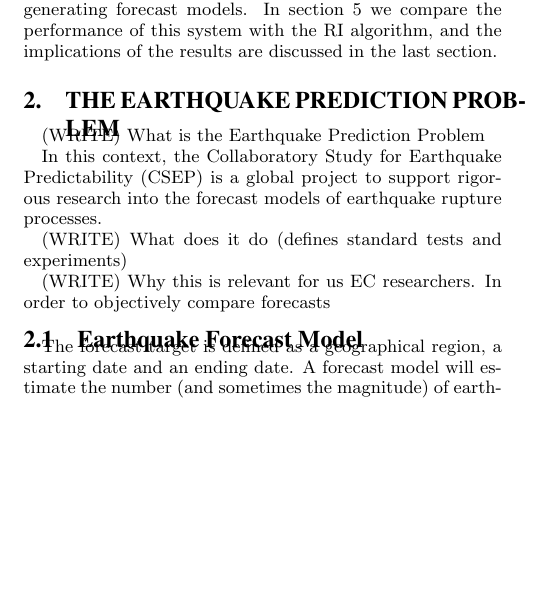
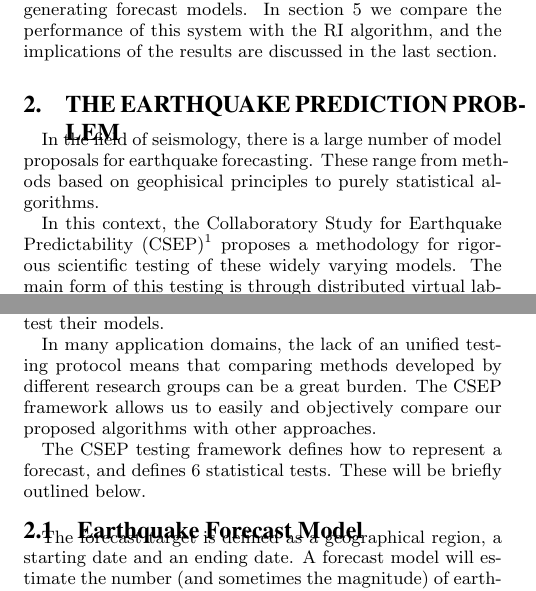
Before and after one commit to caranha/earthquake-models, a LaTeX paper (misc/GECCO/GECCO2014.tex): part of one column of page 2 of 5 before the commit and two parts of the columns of page 2 of 5 after it, the two joined at a grey line, cut so that both start at the same text, the shorter picture padded with empty space. Compiled offline with pdfLaTeX.

Commit message:
Paper: Sections 1 and 2 finished (need review)

```diff
--- a/misc/GECCO/GECCO2014.tex
+++ b/misc/GECCO/GECCO2014.tex
@@ -147,26 +147,28 @@ last section.
 
 %%%%%%%%%%%%%%%%%%%%%%%%%%%%%%%%%%%%%%%%%%%%%%%%%%%%%%%%%%%%%%%%%%%
 \section{The Earthquake Prediction Problem}
+%% TO Review
 
-% Because of the large amount of study works, drawing from many
-% different sources, there is a need for a standardization of testing.
+In the field of seismology, there is a large number of model proposals
+for earthquake forecasting. These range from methods based on
+geophisical principles to purely statistical algorithms.
 
-% This is where the CSEP comes in.
+In this context, the Collaboratory Study for Earthquake Predictability
+(CSEP)\footnote{http://www.cseptesting.org} proposes a methodology for
+rigorous scientific testing of these widely varying models. The main
+form of this testing is through distributed virtual
+laboratories~\cite{Nanjo2011b}, to which multiple research groups
+submit their forecast methods. However, the CSEP also makes its
+testing suite publicly available, so that researchers can develop and
+test their models.
 
+In many application domains, the lack of an unified testing protocol
+means that comparing methods developed by different research groups
+can be a great burden. The CSEP framework allows us to easily and
+objectively compare our proposed algorithms with other approaches.
 
-%%%%%
-
-(WRITE) What is the Earthquake Prediction Problem
-
-%% What is the CSEP
-In this context, the Collaboratory Study for Earthquake Predictability
-(CSEP) is a global project to support rigorous research into the
-forecast models of earthquake rupture processes.
-
-(WRITE) What does it do (defines standard tests and experiments)
-
-(WRITE) Why this is relevant for us EC researchers.
-In order to objectively compare forecasts
+The CSEP testing framework defines how to represent a forecast, and
+defines 6 statistical tests. These will be briefly outlined below.
 
 \subsection{Earthquake Forecast Model}\label{CSEP_definition}
 %% TO REVIEW
```
Also changed, not shown: misc/GECCO/GECCO2014.pdf, misc/GECCO/GECCO2014.tex (5 more changed lines).
